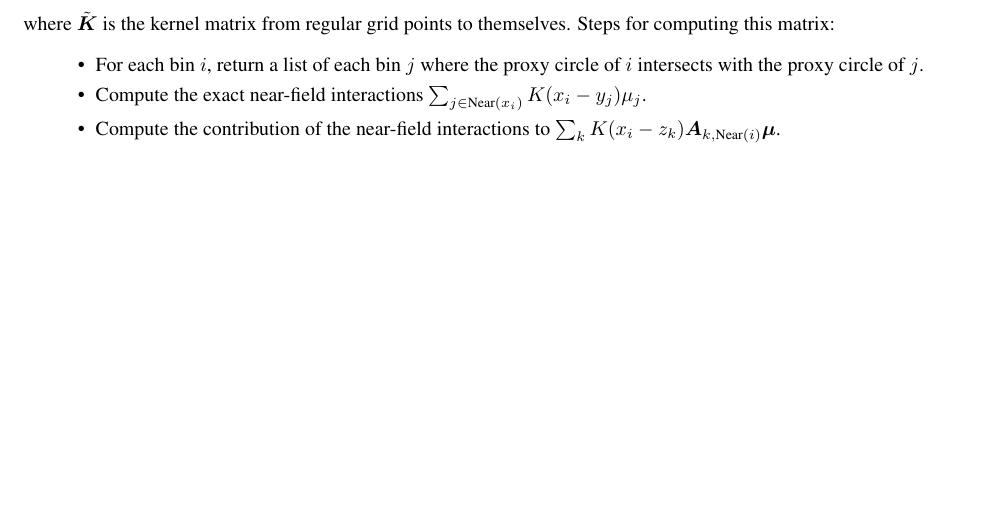
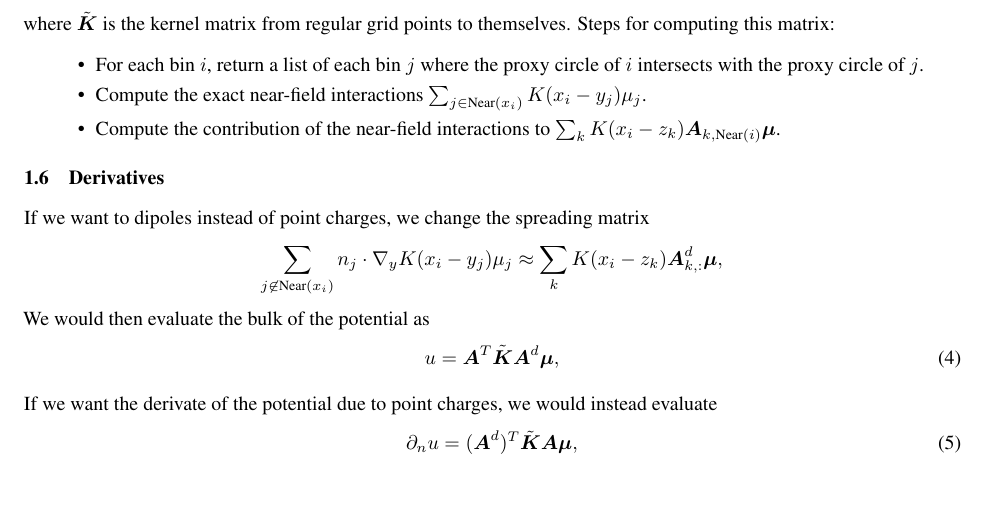
Before and after one commit to meliao/pcfft, a LaTeX document (notes/main.tex): part of page 3 of 3, cut so that both start at the same text. Compiled offline with pdfLaTeX.

Commit message:
update notes

```diff
--- a/notes/main.tex
+++ b/notes/main.tex
@@ -290,4 +290,20 @@ Steps for computing this matrix:
   \item Compute the exact near-field interactions $\sum_{j \in \text{Near}(x_i)} K(x_i - y_j) \mu_j$.
   \item Compute the contribution of the near-field interactions to $\sum_{k}  K(x_i - z_k)\boldsymbol{A}_{k, \text{Near}(i)} \boldsymbol{\mu}$.
 \end{itemize}
+
+\subsection{Derivatives}
+
+If we want to dipoles instead of point charges, we change the spreading matrix
+\begin{align*}
+  \sum_{j \not \in \text{Near}(x_i)} n_j\cdot\nabla_y K(x_i - y_j) \mu_j \approx \sum_{k}  K(x_i - z_k)\boldsymbol{A}^d_{k, :} \boldsymbol{\mu},
+\end{align*}
+We would then evaluate the  bulk of the potential as
+\begin{align}
+u =   \boldsymbol{A}^T\tilde{\boldsymbol{K}} \boldsymbol{A}^d \boldsymbol{\mu},
+\end{align}
+
+If we want the derivate of the potential due to point charges, we would instead evaluate
+\begin{align}
+\partial_n u =   (\boldsymbol{A}^d)^T\tilde{\boldsymbol{K}} \boldsymbol{A} \boldsymbol{\mu},
+\end{align}
 \end{document}
```
Also changed, not shown: notes/main.pdf.
